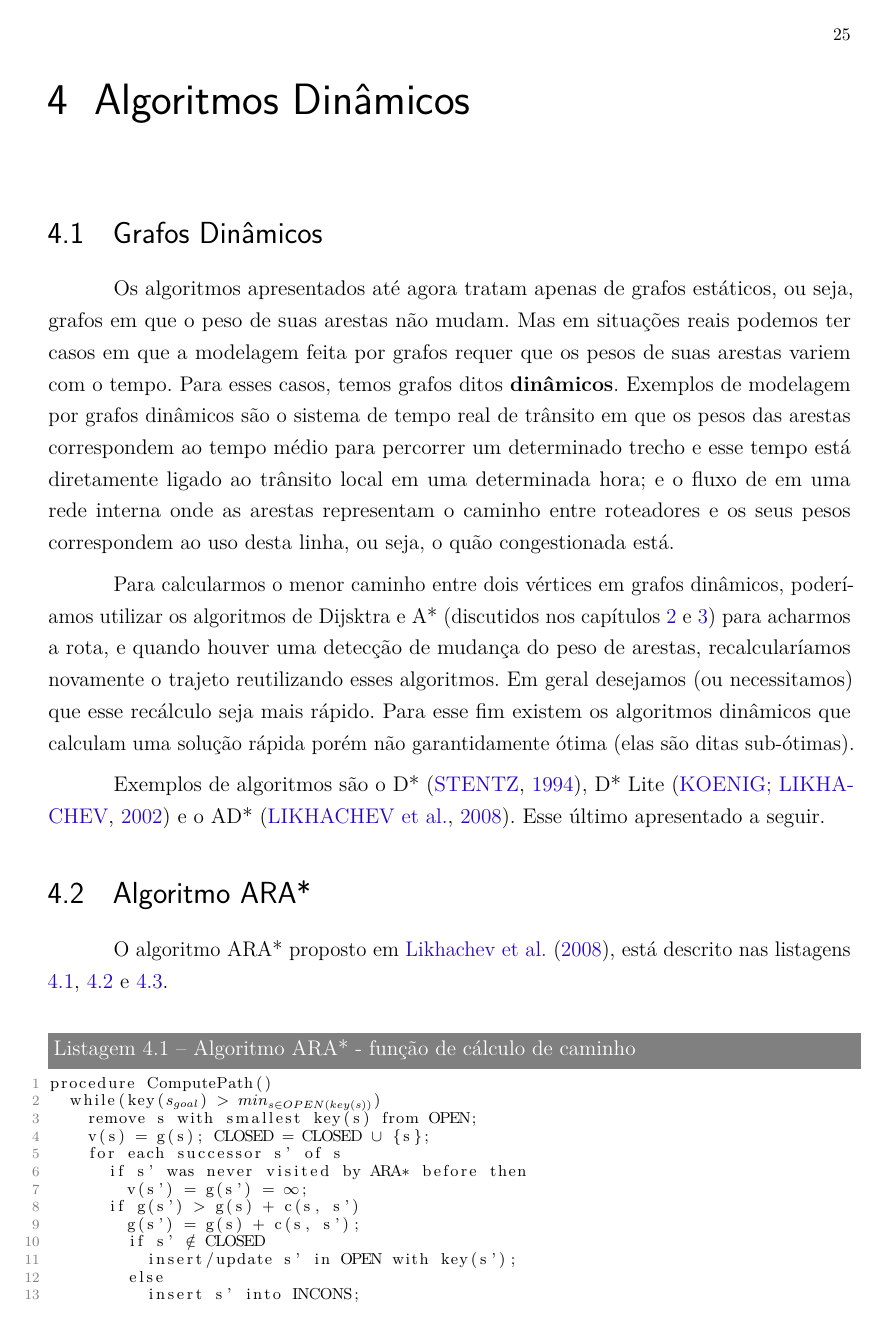
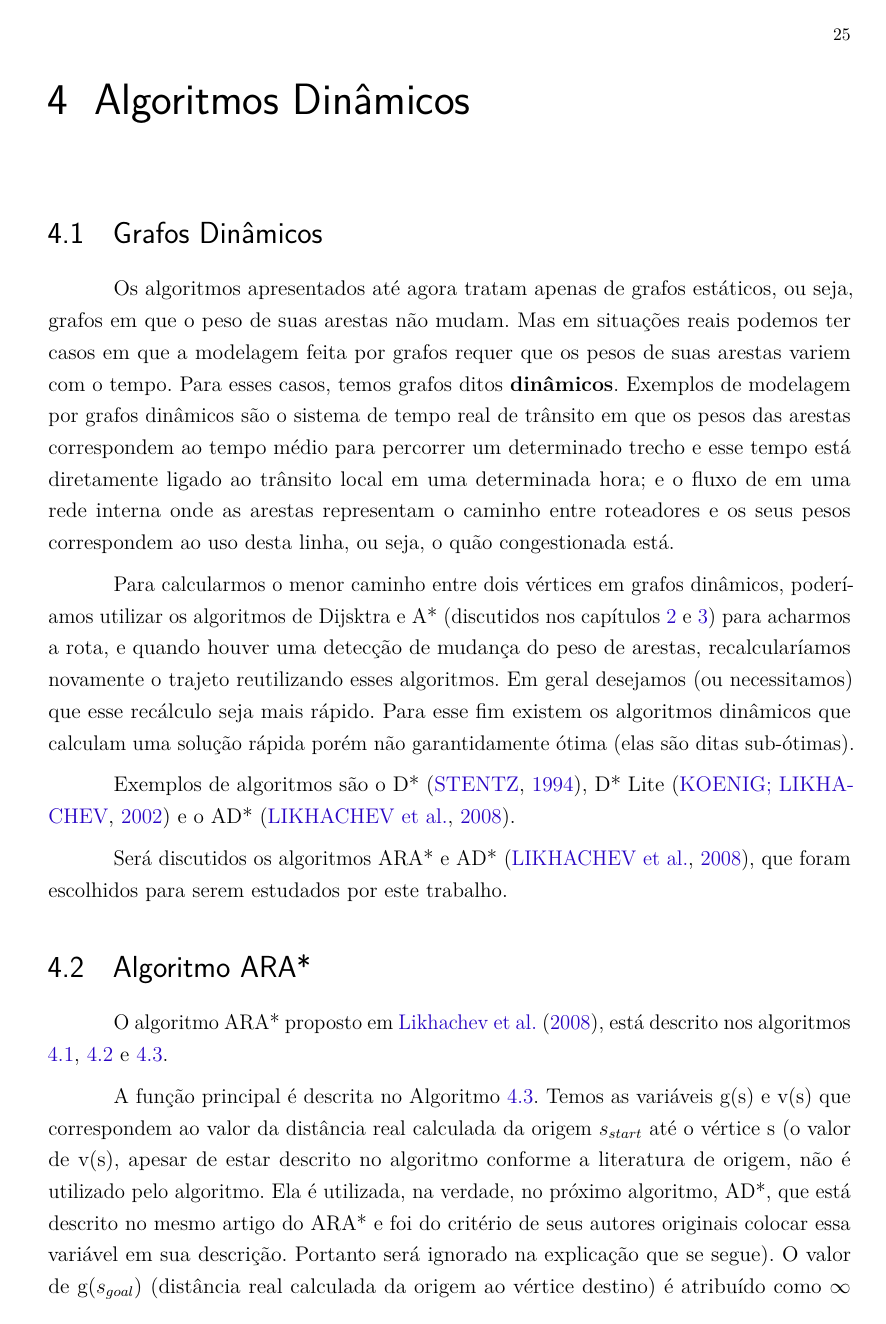
Before and after one commit to pedrohbh/PG-Dissertacao, a LaTeX thesis (Academia/PG.tex, which reads Academia/capitulos/ch4-dinamicos.tex): page 26 of 40. Compiled offline with pdfLaTeX.

Commit message:
Backup XCII

```diff
--- a/Academia/capitulos/ch4-dinamicos.tex
+++ b/Academia/capitulos/ch4-dinamicos.tex
@@ -11,11 +11,13 @@ Os algoritmos apresentados até agora tratam apenas de grafos estáticos, ou sej
 
 Para calcularmos o menor caminho entre dois vértices em grafos dinâmicos, poderíamos utilizar os algoritmos de Dijsktra e A* (discutidos nos capítulos \ref{sec-dijkstra} e \ref{sec-aestrela})  para acharmos a rota, e quando houver uma detecção de mudança do peso de arestas, recalcularíamos novamente o trajeto reutilizando esses algoritmos. Em geral desejamos (ou necessitamos) que esse recálculo seja mais rápido. Para esse fim existem os algoritmos dinâmicos que calculam uma solução rápida porém não garantidamente ótima (elas são ditas sub-ótimas).
 
-Exemplos de algoritmos são o D* \cite{stentz1994optimal}, D* Lite \cite{koenig2002d} e o AD* \cite{likhachev2008anytime}. Esse último apresentado a seguir.
+Exemplos de algoritmos são o D* \cite{stentz1994optimal}, D* Lite \cite{koenig2002d} e o AD* \cite{likhachev2008anytime}.
+
+Será discutidos os algoritmos ARA* e AD* \cite{likhachev2008anytime}, que foram escolhidos para serem estudados por este trabalho.
 \section{Algoritmo ARA*}
 \label{sec-dinamicos-ara}
 
-O algoritmo ARA* proposto em \citeonline{likhachev2008anytime}, está descrito nas listagens \ref{lst-dinamicos-ara-computepath}, \ref{lst-dinamicos-ara-key} e \ref{lst-dinamicos-ara-main}.
+O algoritmo ARA* proposto em \citeonline{likhachev2008anytime}, está descrito nos algoritmos \ref{lst-dinamicos-ara-computepath}, \ref{lst-dinamicos-ara-key} e \ref{lst-dinamicos-ara-main}.
 
 \begin{lstlisting}[mathescape, label=lst-dinamicos-ara-computepath, caption=Algoritmo ARA* - função de cálculo de caminho, float=htpb]
 procedure ComputePath()
@@ -55,5 +57,5 @@ procedure Main()
 		publish current $\epsilon$-suboptimal solution;
 \end{lstlisting}
 
-Começando pela função principal (listagem \ref{lst-dinamicos-ara-main}), temos as variáveis g(s) e v(s) que correspondem ao valor da distância real calculada da origem $s_{start}$ até o vértice s (o valor de v(s), apesar de estar descrito no algoritmo conforme a literatura de origem, não é utilizado pelo algoritmo e por isso será ignorado na explicação que se segue). O valor de g($s_{goal}$) (distância real calculada da origem ao vértice destino) é atribuído como $\infty$ (infinito)\footnote{Vide nota de rodapé da seção \ref{sec-dijkstra-algoritmo}.}, enquanto que o valor de g($s_{start}$) é atribuído com o valor 0 (já que o valor da distancia real calculada se baseia a partir da origem). Em seguida são criados o conjunto "OPEN", "CLOSED" e "INCONS", correspondendo respectivamente ao conjunto dos "ABERTOS", "FECHADOS" e "INCONSISTENTES". O vértice $s_{start}$ é inserido na fila de prioridades do conjunto OPEN utilizado a função de chave ordenadora descrito na listagem \ref{lst-dinamicos-ara-key}, a qual utiliza a estratégia da heurística inflada (descrito a seguir, na subseção \ref{sec-dinamicos-ad-consideracoes}).
+A função principal é descrita no Algoritmo \ref{lst-dinamicos-ara-main}. Temos as variáveis g(s) e v(s) que correspondem ao valor da distância real calculada da origem $s_{start}$ até o vértice s (o valor de v(s), apesar de estar descrito no algoritmo conforme a literatura de origem, não é utilizado pelo algoritmo. Ela é utilizada, na verdade, no próximo algoritmo, AD*, que está descrito no mesmo artigo do ARA* e foi do critério de seus autores originais colocar essa variável em sua descrição. Portanto será ignorado na explicação que se segue). O valor de g($s_{goal}$) (distância real calculada da origem ao vértice destino) é atribuído como $\infty$ (infinito)\footnote{Vide nota de rodapé da seção \ref{sec-dijkstra-algoritmo}.}, enquanto que o valor de g($s_{start}$) é atribuído com o valor 0 (já que o valor da distancia real é calculada a partir da origem). Em seguida são criados os conjuntos "OPEN", "CLOSED" e "INCONS", correspondendo respectivamente ao conjunto dos "ABERTOS", "FECHADOS" e "INCONSISTENTES". O vértice $s_{start}$ é inserido na fila de prioridades do conjunto OPEN utilizando a função de chave ordenadora descrito no algoritmo \ref{lst-dinamicos-ara-key}. Essa função utiliza a estratégia da heurística inflada (descrito a seguir, na subseção \ref{sec-dinamicos-ad-consideracoes}).
 
```
Also changed, not shown: Academia/PG.pdf, Academia/capitulos/ch4-dinamicos.tex (10 more changed lines).
